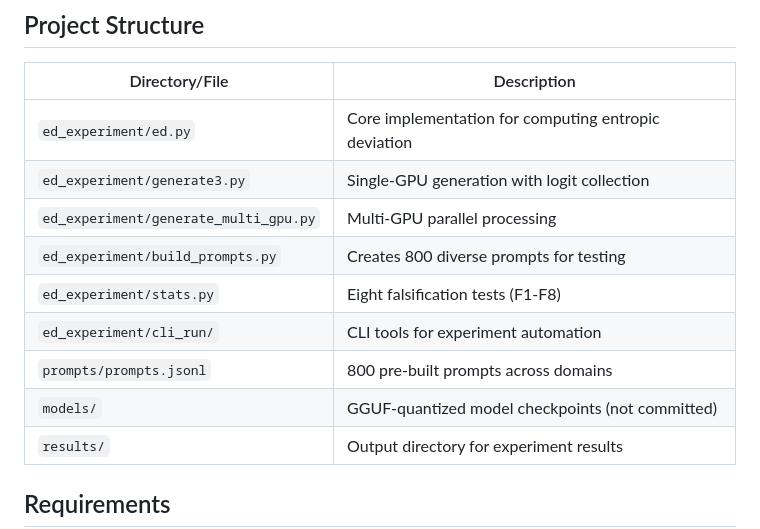
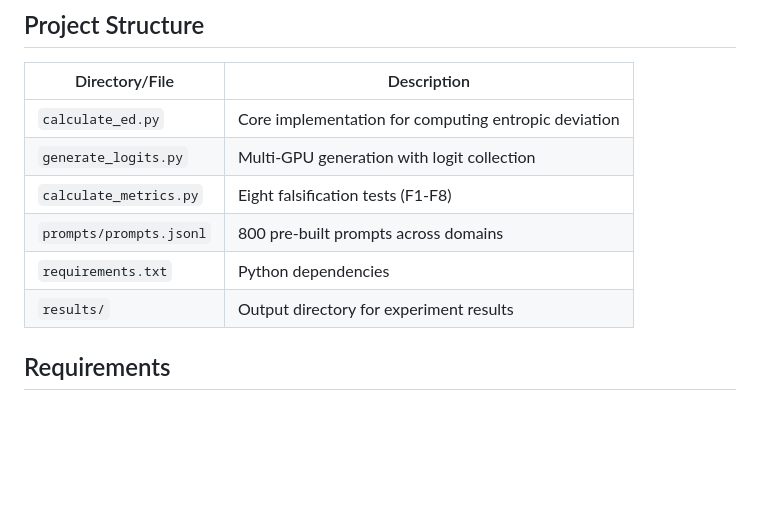
Before and after one commit to JaroslawHryszko/entropic-deviation, a Markdown page: README.md, the part around one of its changes. GitHub-like rendering; blank space fills up the shorter version.

```diff
--- a/README.md
+++ b/README.md
@@ -25,14 +25,11 @@ Entropic Deviation (ED) measures how much a model's token probability distributi
 
 | Directory/File | Description |
 |----------------|-------------|
-| `ed_experiment/ed.py` | Core implementation for computing entropic deviation |
-| `ed_experiment/generate3.py` | Single-GPU generation with logit collection |
-| `ed_experiment/generate_multi_gpu.py` | Multi-GPU parallel processing |
-| `ed_experiment/build_prompts.py` | Creates 800 diverse prompts for testing |
-| `ed_experiment/stats.py` | Eight falsification tests (F1-F8) |
-| `ed_experiment/cli_run/` | CLI tools for experiment automation |
+| `calculate_ed.py` | Core implementation for computing entropic deviation |
+| `generate_logits.py` | Multi-GPU generation with logit collection |
+| `calculate_metrics.py` | Eight falsification tests (F1-F8) |
 | `prompts/prompts.jsonl` | 800 pre-built prompts across domains |
-| `models/` | GGUF-quantized model checkpoints (not committed) |
+| `requirements.txt` | Python dependencies |
 | `results/` | Output directory for experiment results |
 
 ## Requirements
```
Also changed, not shown: other parts of README.md (+77 -42 lines).
